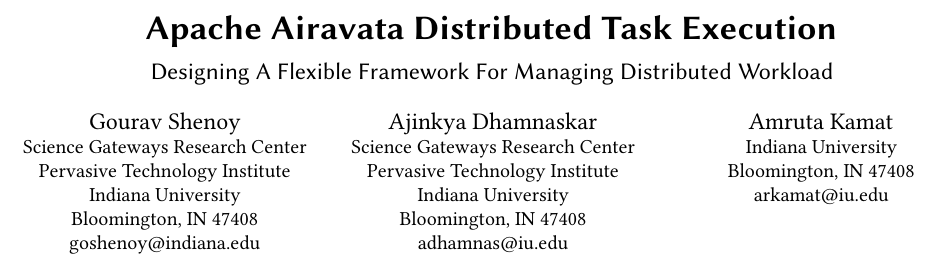
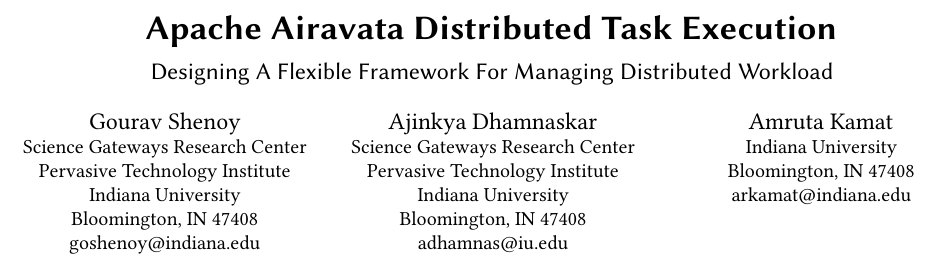
Before and after one commit to SciGaP/paper-pearc17-distributed-task-execution, a LaTeX paper (distributed-task-execution.tex): part of page 1 of 8, cut so that both start at the same text. Compiled offline with pdfLaTeX.

Commit message:
Correcting Amruta's email id

```diff
--- a/distributed-task-execution.tex
+++ b/distributed-task-execution.tex
@@ -50,7 +50,7 @@
   \city{Bloomington}
   \state{IN}
    \postcode{47408}}
-\email{arkamat@iu.edu}
+\email{arkamat@indiana.edu}
 
 \author{Suresh Marru}
 \affiliation{
```
Also changed, not shown: distributed-task-execution.pdf.
